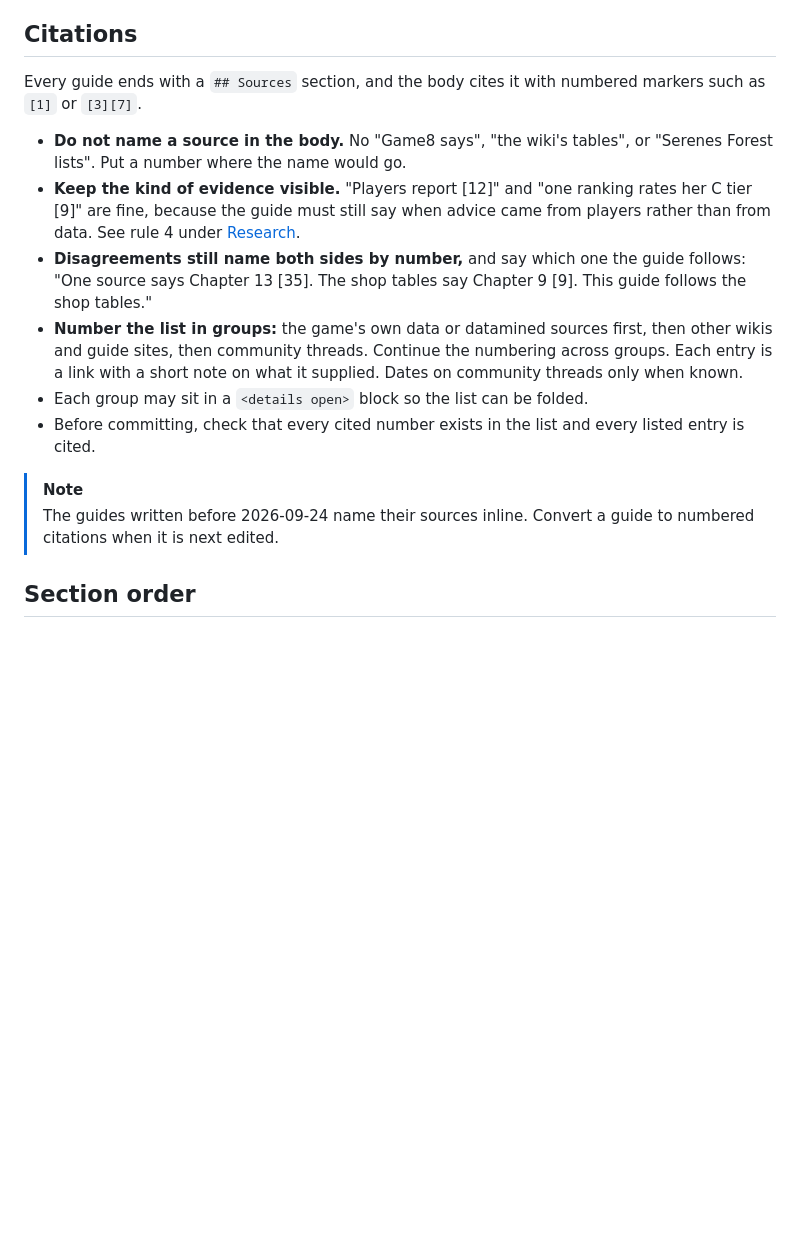
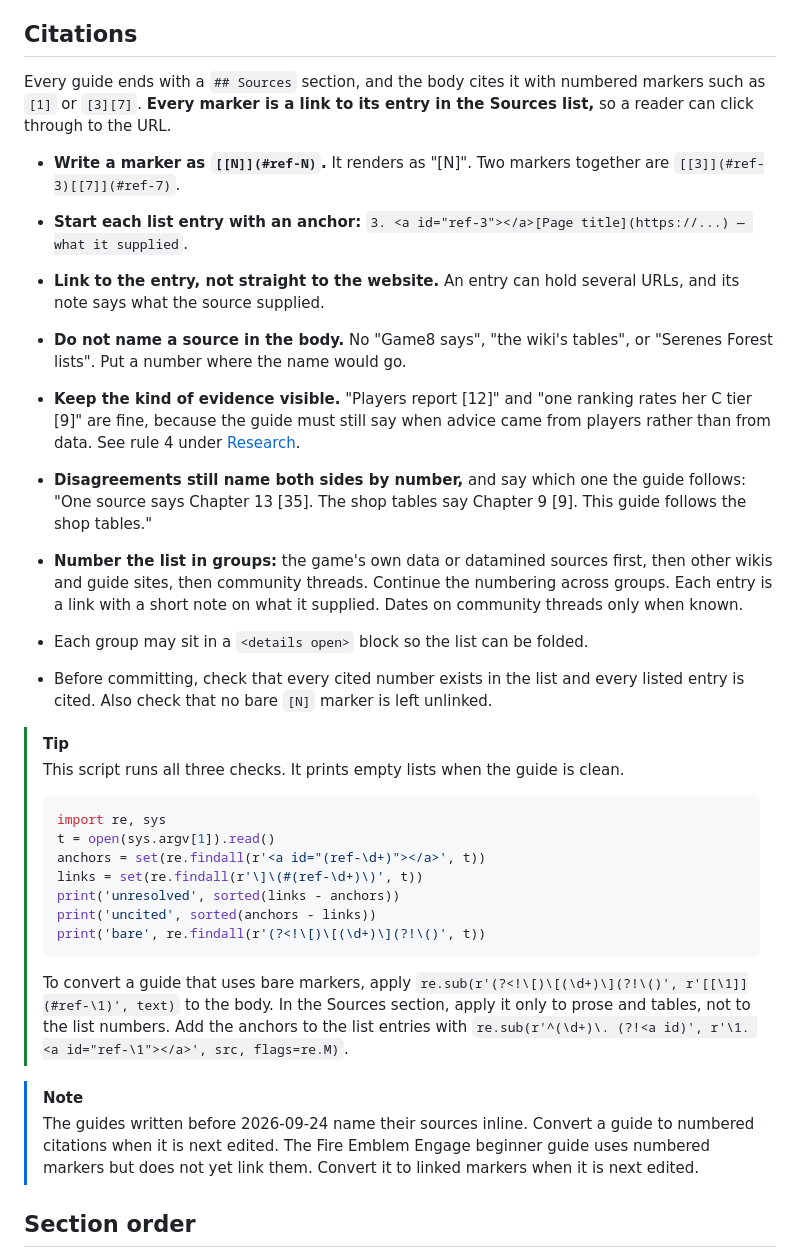
Before and after one commit to dtomlinson91/game-guides, a Markdown page: CLAUDE.md, the part around the change. GitHub-like rendering; blank space fills up the shorter version.

````diff
--- a/CLAUDE.md
+++ b/CLAUDE.md
@@ -53,7 +53,15 @@ nothing odd in the text.
 ## Citations
 
 Every guide ends with a `## Sources` section, and the body cites it with
-numbered markers such as `[1]` or `[3][7]`.
+numbered markers such as `[1]` or `[3][7]`. **Every marker is a link to its
+entry in the Sources list,** so a reader can click through to the URL.
+
+- **Write a marker as `[[N]](#ref-N)`.** It renders as "[N]". Two markers
+  together are `[[3]](#ref-3)[[7]](#ref-7)`.
+- **Start each list entry with an anchor:**
+  `3. <a id="ref-3"></a>[Page title](https://...) — what it supplied`.
+- **Link to the entry, not straight to the website.** An entry can hold
+  several URLs, and its note says what the source supplied.
 
 - **Do not name a source in the body.** No "Game8 says", "the wiki's tables",
   or "Serenes Forest lists". Put a number where the name would go.
@@ -70,11 +78,34 @@ numbered markers such as `[1]` or `[3][7]`.
   it supplied. Dates on community threads only when known.
 - Each group may sit in a `<details open>` block so the list can be folded.
 - Before committing, check that every cited number exists in the list and
-  every listed entry is cited.
+  every listed entry is cited. Also check that no bare `[N]` marker is left
+  unlinked.
+
+> [!TIP]
+> This script runs all three checks. It prints empty lists when the guide is
+> clean.
+>
+> ```python
+> import re, sys
+> t = open(sys.argv[1]).read()
+> anchors = set(re.findall(r'<a id="(ref-\d+)"></a>', t))
+> links = set(re.findall(r'\]\(#(ref-\d+)\)', t))
+> print('unresolved', sorted(links - anchors))
+> print('uncited', sorted(anchors - links))
+> print('bare', re.findall(r'(?<!\[)\[(\d+)\](?!\()', t))
+> ```
+>
+> To convert a guide that uses bare markers, apply
+> `re.sub(r'(?<!\[)\[(\d+)\](?!\()', r'[[\1]](#ref-\1)', text)` to the body.
+> In the Sources section, apply it only to prose and tables, not to the list
+> numbers. Add the anchors to the list entries with
+> `re.sub(r'^(\d+)\. (?!<a id)', r'\1. <a id="ref-\1"></a>', src, flags=re.M)`.
 
 > [!NOTE]
 > The guides written before 2026-09-24 name their sources inline. Convert a
-> guide to numbered citations when it is next edited.
+> guide to numbered citations when it is next edited. The Fire Emblem Engage
+> beginner guide uses numbered markers but does not yet link them. Convert it
+> to linked markers when it is next edited.
 
 ## Section order
 
````
Also changed, not shown: fire-emblem-three-houses/beginner-guide.md (+283 -283 lines).
